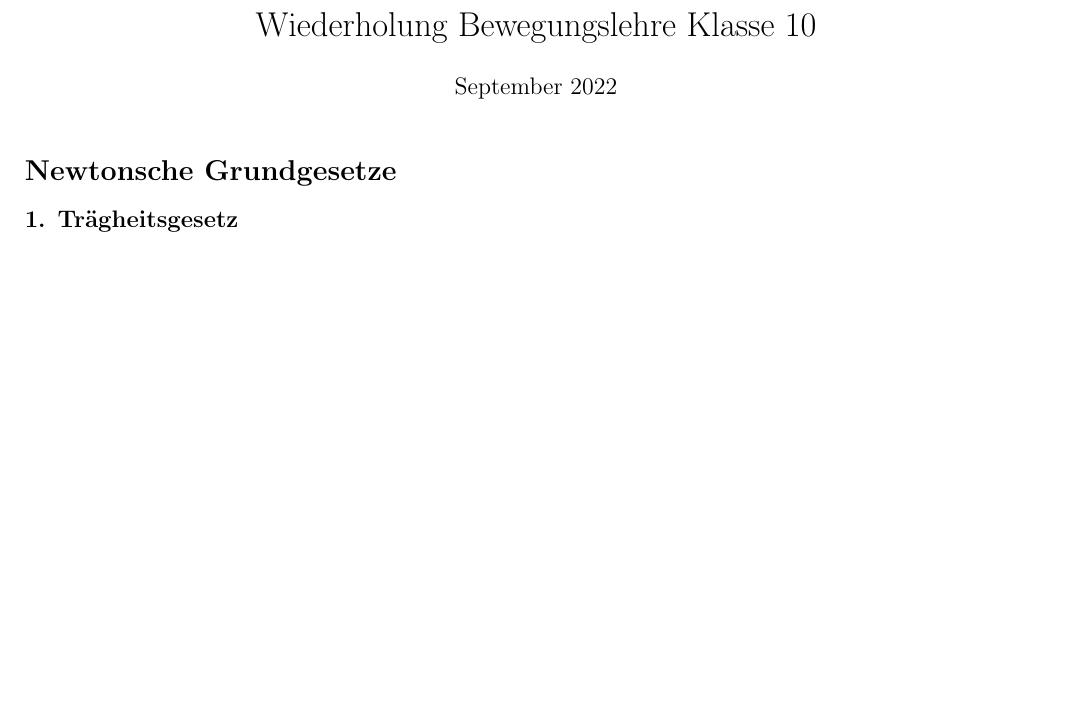
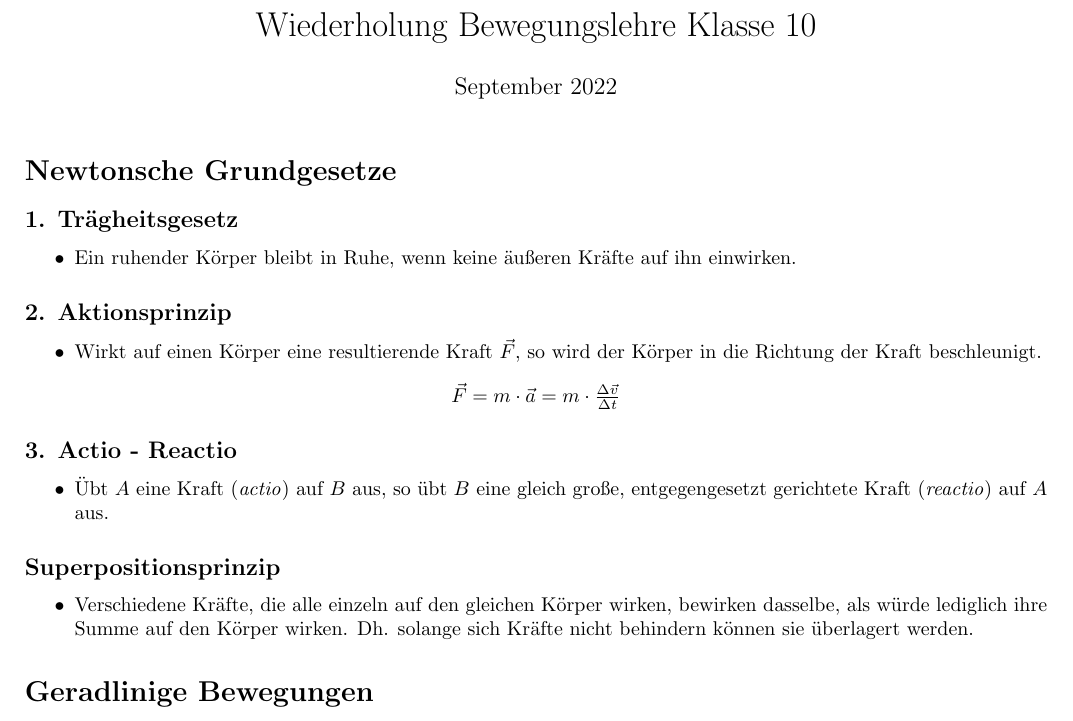
Before and after one commit to vallezw/Physik-Bewegungslehre, a LaTeX document (main.tex): part of the page, cut so that both start at the same text, the shorter picture padded with empty space. Compiled offline with pdfLaTeX.

Commit message:
Add Netwonsche Gesetze

```diff
--- a/main.tex
+++ b/main.tex
@@ -11,4 +11,23 @@
 \maketitle
 \section*{Newtonsche Grundgesetze}
 \subsection*{1. Trägheitsgesetz}
+\begin{itemize}
+	\item Ein ruhender Körper bleibt in Ruhe, wenn keine äußeren Kräfte auf ihn einwirken.
+\end{itemize}
+\subsection*{2. Aktionsprinzip}
+\begin{itemize}
+	\item Wirkt auf einen Körper eine resultierende Kraft $\vec{F}$, so wird der Körper in die Richtung der Kraft beschleunigt.
+\end{itemize}
+\begin{center}
+	$\vec{F} = m \cdot \vec{a} = m \cdot \frac{\Delta \vec{v}}{\Delta t}$
+\end{center}
+\subsection*{3. Actio - Reactio}
+\begin{itemize}
+	\item Übt $A$ eine Kraft (\textit{actio}) auf $B$ aus, so übt $B$ eine gleich große, entgegengesetzt gerichtete Kraft (\textit{reactio}) auf $A$ aus.
+\end{itemize}
+\subsection*{Superpositionsprinzip}
+\begin{itemize}
+	\item Verschiedene Kräfte, die alle einzeln auf den gleichen Körper wirken, bewirken dasselbe, als würde lediglich ihre Summe auf den Körper wirken. Dh. solange sich Kräfte nicht behindern können sie überlagert werden.
+\end{itemize}
+\section*{Geradlinige Bewegungen}
 \end{document}
```
